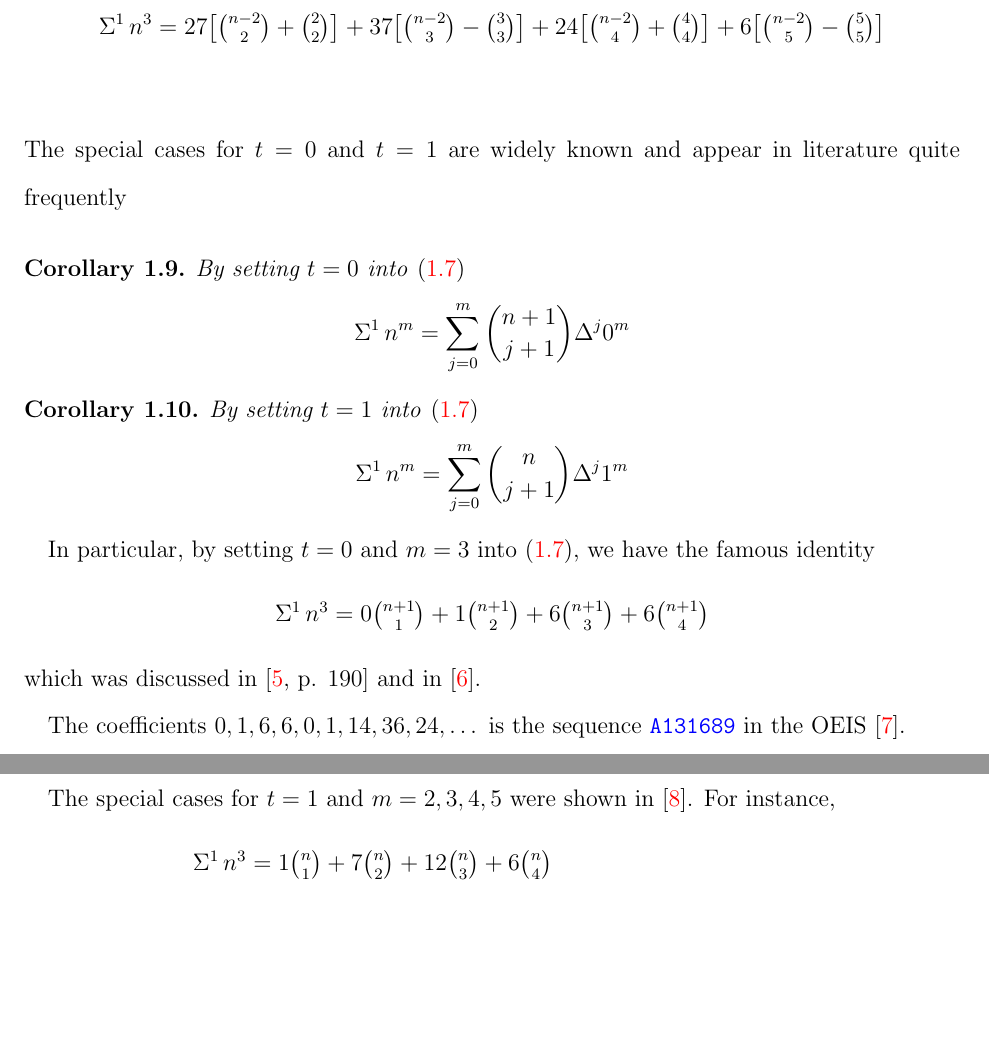
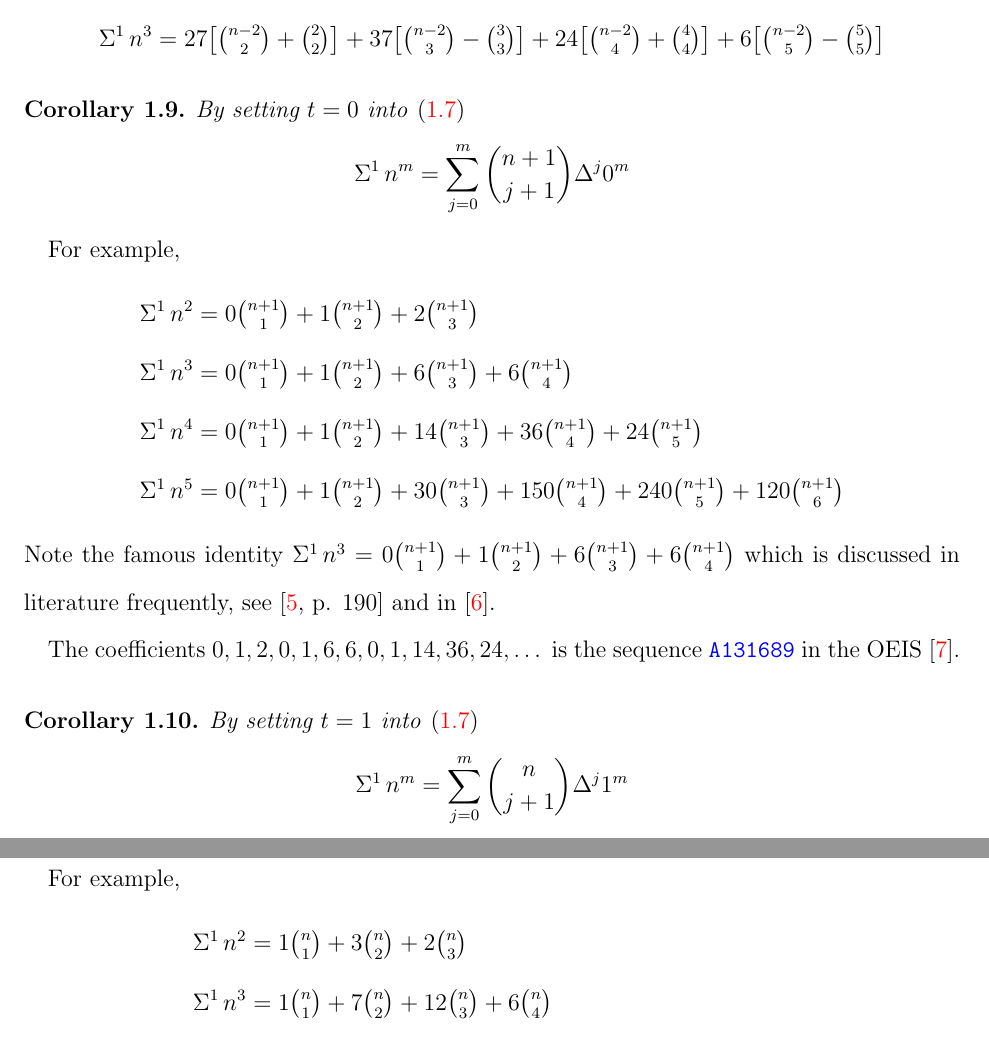
Before and after one commit to kolosovpetro/NewtonsInterpolationFormulaAndSumsOfPowers, a LaTeX paper (src/NewtonsInterpolationFormulaAndSumsOfPowers.tex, which reads src/sections/01_introduction.tex): two parts of pages 5 and 6 of 22, joined at a grey line, cut so that both start at the same text, the shorter picture padded with empty space. Compiled offline with pdfLaTeX.

Commit message:
minor edits

```diff
--- a/src/sections/01_introduction.tex
+++ b/src/sections/01_introduction.tex
@@ -207,6 +207,6 @@ For example,
 \end{align*}
-The special cases for $t=0$ and $t=1$ are widely known and appear
-in literature quite frequently
+% The special cases for $t=0$ and $t=1$ are widely known and appear
+% in literature quite frequently
 
 \begin{corollary}
   By setting $t=0$ into~\eqref{prop:ordinary-sums-of-powers-via-newtons-formula}
@@ -215,6 +215,23 @@ in literature quite frequently
   \end{align*}
 \end{corollary}
 
+For example,
+\begin{align*}
+  \KnuthRFoldSum{1}{n}{2} &= 0 \tbinom{n+1}{1} + 1 \tbinom{n+1}{2} + 2  \tbinom{n+1}{3} \\
+  \KnuthRFoldSum{1}{n}{3} &= 0 \tbinom{n+1}{1} + 1 \tbinom{n+1}{2} + 6  \tbinom{n+1}{3} + 6   \tbinom{n+1}{4} \\
+  \KnuthRFoldSum{1}{n}{4} &= 0 \tbinom{n+1}{1} + 1 \tbinom{n+1}{2} + 14 \tbinom{n+1}{3} + 36  \tbinom{n+1}{4} + 24  \tbinom{n+1}{5} \\
+  \KnuthRFoldSum{1}{n}{5} &= 0 \tbinom{n+1}{1} + 1 \tbinom{n+1}{2} + 30 \tbinom{n+1}{3} + 150 \tbinom{n+1}{4} + 240 \tbinom{n+1}{5} + 120 \tbinom{n+1}{6}
+\end{align*}
+Note the famous identity
+$\KnuthRFoldSum{1}{n}{3} = 0 \tbinom{n+1}{1} + 1 \tbinom{n+1}{2}
++ 6 \tbinom{n+1}{3} + 6 \tbinom{n+1}{4}$
+which is  discussed in literature frequently, see~\cite[p. 190]{graham1994concrete}
+and in~\cite{pfaff2007deriving}.
+
+The coefficients $0,1,2,0, 1, 6, 6, 0, 1, 14, 36, 24, \dots$ is the sequence
+\href{https://oeis.org/A131689}{\texttt{A131689}}
+in the OEIS~\cite{sloane2003line}.
+
 \begin{corollary}
   By setting $t=1$ into~\eqref{prop:ordinary-sums-of-powers-via-newtons-formula}
   \begin{align*}
@@ -222,24 +239,9 @@ in literature quite frequently
   \end{align*}
 \end{corollary}
 
-In particular, by setting $t=0$ and $m=3$
-into~\eqref{prop:ordinary-sums-of-powers-via-newtons-formula},
-we have the famous identity
+For example,
 \begin{align*}
-  \KnuthRFoldSum{1}{n}{3}
-  = 0 \tbinom{n+1}{1} + 1 \tbinom{n+1}{2} + 6 \tbinom{n+1}{3} + 6 \tbinom{n+1}{4}
-\end{align*}
-which was discussed in~\cite[p. 190]{graham1994concrete}
-and in~\cite{pfaff2007deriving}.
-
-The coefficients $0, 1, 6, 6, 0, 1, 14, 36, 24, \dots$ is the sequence
-\href{https://oeis.org/A131689}{\texttt{A131689}}
-in the OEIS~\cite{sloane2003line}.
-
-The special cases for $t=1$ and $m=2,3,4,5$ were shown
-in~\cite{cereceda2022sums}.
-For instance,
-\begin{align*}
+  \KnuthRFoldSum{1}{n}{2} &= 1 \tbinom{n}{1} + 3 \tbinom{n}{2} +2   \tbinom{n}{3} \\
   \KnuthRFoldSum{1}{n}{3} &= 1 \tbinom{n}{1} + 7 \tbinom{n}{2} +12  \tbinom{n}{3} + 6  \tbinom{n}{4} \\
   \KnuthRFoldSum{1}{n}{4} &= 1 \tbinom{n}{1} +15 \tbinom{n}{2} +50  \tbinom{n}{3} +60  \tbinom{n}{4} + 24 \tbinom{n}{5} \\
   \KnuthRFoldSum{1}{n}{5} &= 1 \tbinom{n}{1} +31 \tbinom{n}{2} +180 \tbinom{n}{3} +390 \tbinom{n}{4} + 360 \tbinom{n}{5} + 120 \tbinom{n}{6}
```
Also changed, not shown: out/NewtonsInterpolationFormulaAndSumsOfPowers.pdf, src/sections/01_introduction.tex (8 more changed lines).
